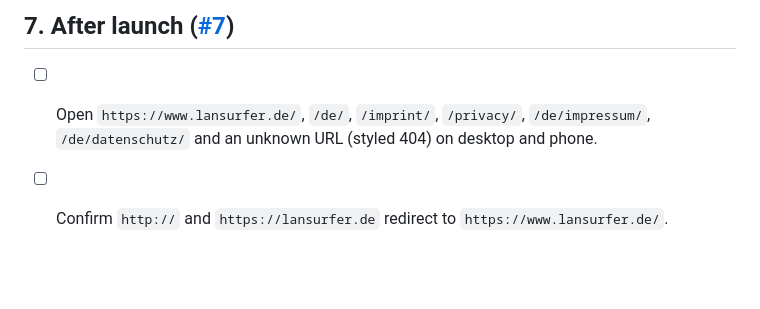
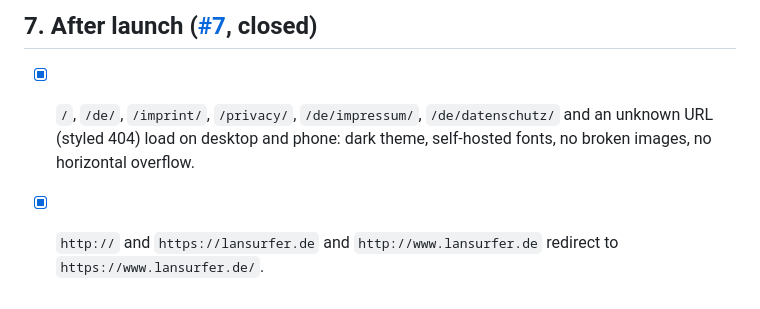
Before and after one commit to convention-x-treme/lansurfer-website, a Markdown page: docs/OPEN_TASKS.md, the part around one of its changes. GitHub-like rendering; blank space fills up the shorter version.

```diff
--- a/docs/OPEN_TASKS.md
+++ b/docs/OPEN_TASKS.md
@@ -76,6 +69,8 @@ Files: `site/imprint/index.html`, `site/privacy/index.html`, `site/de/impressum/
 
-## 7. After launch ([#7](https://github.com/convention-x-treme/lansurfer-website/issues/7))
+## 7. After launch ([#7](https://github.com/convention-x-treme/lansurfer-website/issues/7), closed)
 
-- [ ] Open `https://www.lansurfer.de/`, `/de/`, `/imprint/`, `/privacy/`, `/de/impressum/`,
-      `/de/datenschutz/` and an unknown URL (styled 404) on desktop and phone.
-- [ ] Confirm `http://` and `https://lansurfer.de` redirect to `https://www.lansurfer.de/`.
+- [x] `/`, `/de/`, `/imprint/`, `/privacy/`, `/de/impressum/`, `/de/datenschutz/` and an unknown URL
+      (styled 404) load on desktop and phone: dark theme, self-hosted fonts, no broken images, no
+      horizontal overflow.
+- [x] `http://` and `https://lansurfer.de` and `http://www.lansurfer.de` redirect to
+      `https://www.lansurfer.de/`.
```
Also changed, not shown: other parts of docs/OPEN_TASKS.md (+38 -45 lines), README.md (+6 -7 lines).
